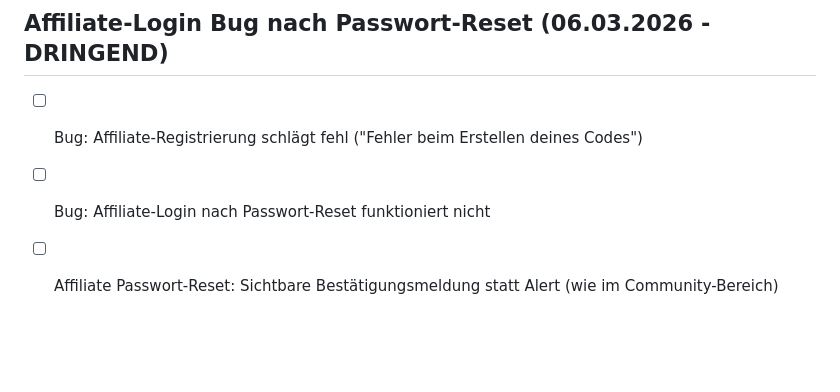
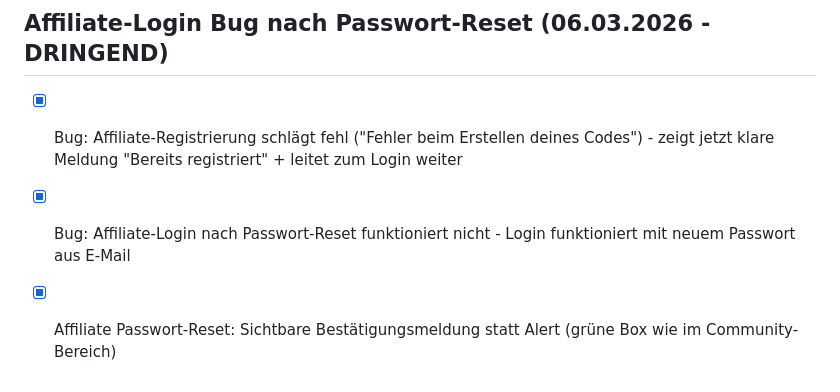
Before and after one commit to Seelenplanerin/seelenplanerin-app, a Markdown page: todo.md, the part around the change. Rendered like a GitHub page; blank space fills up the shorter version.

Commit message:
Checkpoint: Affiliate-System komplett repariert: 1) Registrierung zeigt klare Meldung wenn E-Mail bereits existiert (statt generischem Fehler) und leitet automatisch zum Login weiter. 2) Passwort-Reset zeigt sichtbare grüne Bestätigungsbox (wie im Community-Bereich) statt Alert.alert. 3) Login nach Passwort-Reset funktioniert korrekt mit dem neuen Passwort aus der E-Mail. Auf GitHub gepusht.

```diff
--- a/todo.md
+++ b/todo.md
@@ -706,6 +706,6 @@
 - [x] Bestätigungsmeldung nach "Passwort vergessen" im Community-Bereich anzeigen (grüne Hinweisbox statt Alert)
 
 ## Affiliate-Login Bug nach Passwort-Reset (06.03.2026 - DRINGEND)
-- [ ] Bug: Affiliate-Registrierung schlägt fehl ("Fehler beim Erstellen deines Codes")
-- [ ] Bug: Affiliate-Login nach Passwort-Reset funktioniert nicht
-- [ ] Affiliate Passwort-Reset: Sichtbare Bestätigungsmeldung statt Alert (wie im Community-Bereich)
+- [x] Bug: Affiliate-Registrierung schlägt fehl ("Fehler beim Erstellen deines Codes") - zeigt jetzt klare Meldung "Bereits registriert" + leitet zum Login weiter
+- [x] Bug: Affiliate-Login nach Passwort-Reset funktioniert nicht - Login funktioniert mit neuem Passwort aus E-Mail
+- [x] Affiliate Passwort-Reset: Sichtbare Bestätigungsmeldung statt Alert (grüne Box wie im Community-Bereich)
```
